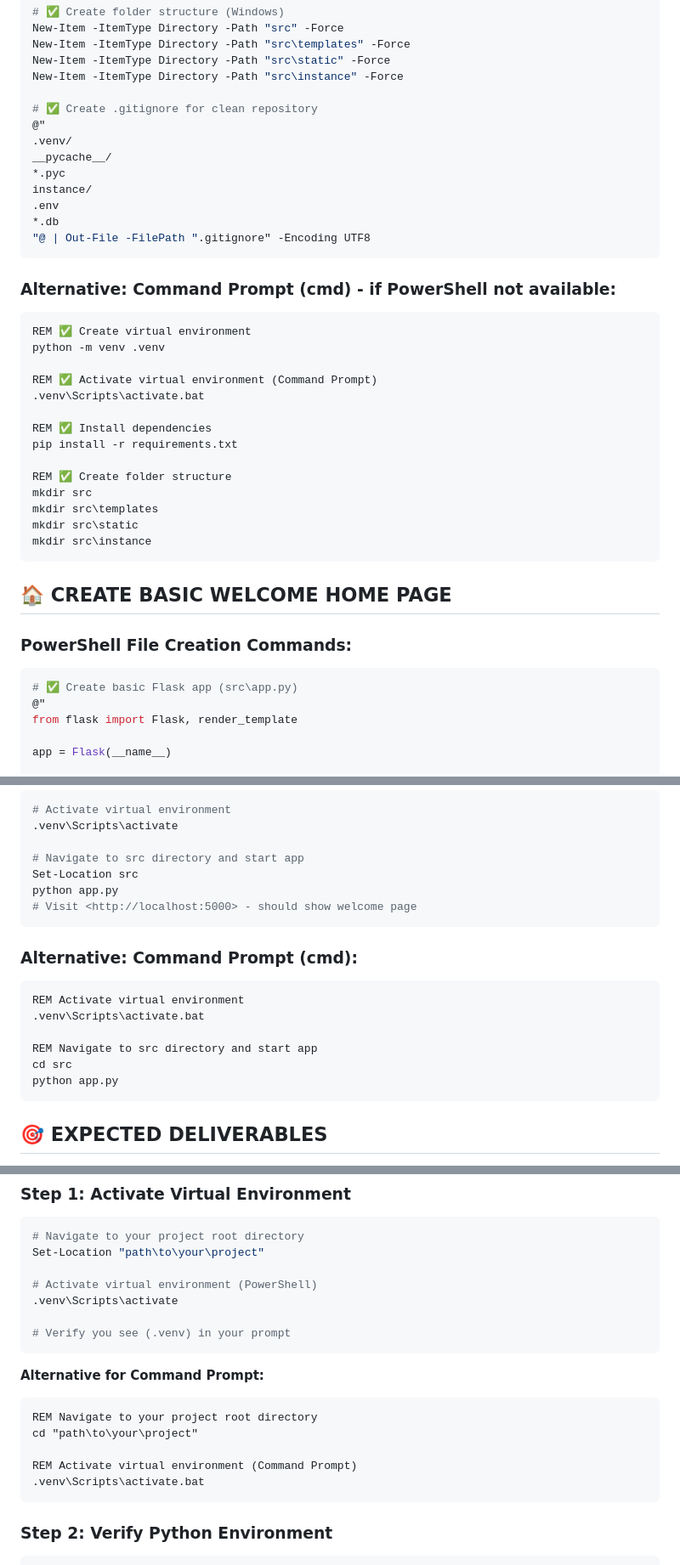
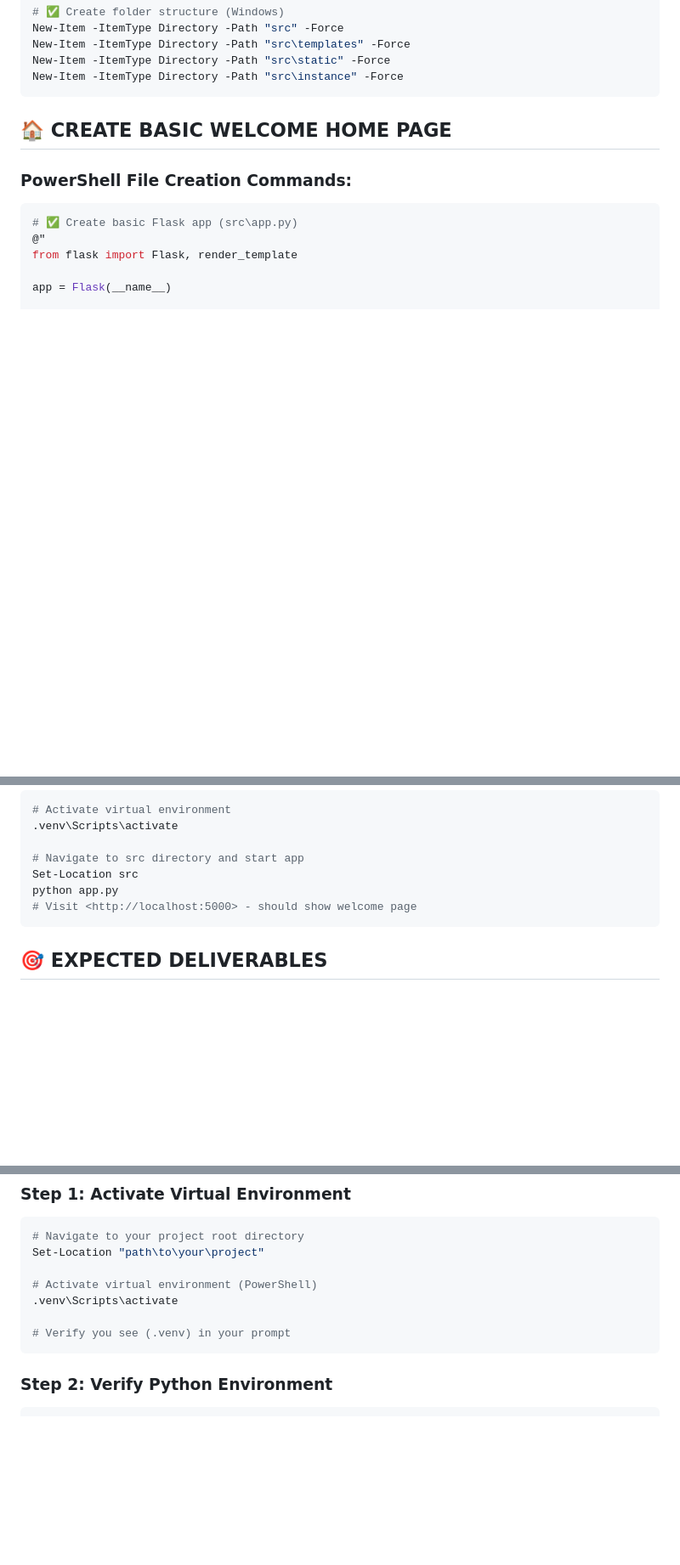
Before and after one commit to Swamy-s-Tech-Skills-Academy/fitnessclubmembershippyf-starter, a Markdown page: prompts/2_Pre-Sprint-Setup.md, 3 parts joined by grey strips. Shown at 85% size. Drawn GitHub-style; blank space fills up the shorter version.

````diff
--- a/prompts/2_Pre-Sprint-Setup.md
+++ b/prompts/2_Pre-Sprint-Setup.md
@@ -72,35 +72,6 @@ New-Item -ItemType Directory -Path "src" -Force
 New-Item -ItemType Directory -Path "src\templates" -Force
 New-Item -ItemType Directory -Path "src\static" -Force
 New-Item -ItemType Directory -Path "src\instance" -Force
-
-# ✅ Create .gitignore for clean repository
-@"
-.venv/
-__pycache__/
-*.pyc
-instance/
-.env
-*.db
-"@ | Out-File -FilePath ".gitignore" -Encoding UTF8
-```
-
-### **Alternative: Command Prompt (cmd) - if PowerShell not available:**
-
-```cmd
-REM ✅ Create virtual environment
-python -m venv .venv
-
-REM ✅ Activate virtual environment (Command Prompt)
-.venv\Scripts\activate.bat
-
-REM ✅ Install dependencies
-pip install -r requirements.txt
-
-REM ✅ Create folder structure
-mkdir src
-mkdir src\templates
-mkdir src\static
-mkdir src\instance
 ```
 
 ## 🏠 **CREATE BASIC WELCOME HOME PAGE**
@@ -285,17 +199,6 @@ python app.py
 # Visit <http://localhost:5000> - should show welcome page
 ```
 
-### **Alternative: Command Prompt (cmd):**
-
-```cmd
-REM Activate virtual environment
-.venv\Scripts\activate.bat
-
-REM Navigate to src directory and start app
-cd src
-python app.py
-```
-
 ## 🎯 **EXPECTED DELIVERABLES**
 
 - ✅ Virtual environment created and activated
@@ -319,16 +222,6 @@ Set-Location "path\to\your\project"
 .venv\Scripts\activate
 
 # Verify you see (.venv) in your prompt
-```
-
-**Alternative for Command Prompt:**
-
-```cmd
-REM Navigate to your project root directory
-cd "path\to\your\project"
-
-REM Activate virtual environment (Command Prompt)
-.venv\Scripts\activate.bat
 ```
 
 ### **Step 2: Verify Python Environment**
````
Also changed, not shown: other parts of prompts/2_Pre-Sprint-Setup.md (+0 -57 lines).
